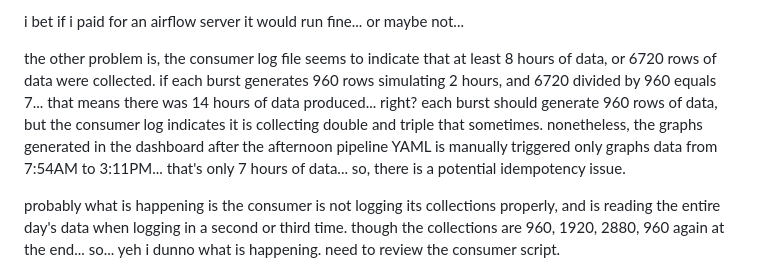
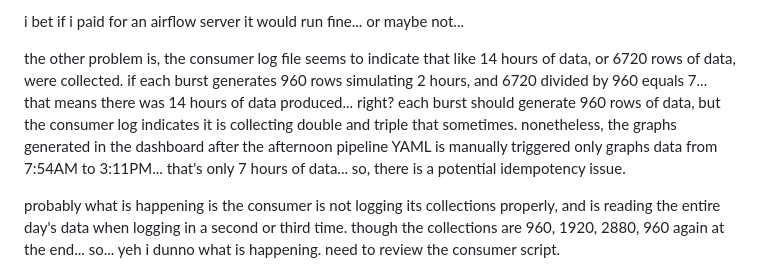
Before and after one commit to hypercord114/data-engineering-project, a Markdown page: README.md, the part around the change. Rendered like a GitHub page.

```diff
--- a/README.md
+++ b/README.md
@@ -58,7 +58,7 @@ AFTERNOON PIPELINE - triggered at 6:23PM New York time
 
 i bet if i paid for an airflow server it would run fine...  or maybe not...
 
-the other problem is, the consumer log file seems to indicate that at least 8 hours of data, or 6720 rows of data were collected.  if each burst generates 960 rows simulating 2 hours, and 6720 divided by 960 equals 7...  that means there was 14 hours of data produced...  right?  each burst should generate 960 rows of data, but the consumer log indicates it is collecting double and triple that sometimes.  nonetheless, the graphs generated in the dashboard after the afternoon pipeline YAML is manually triggered only graphs data from 7:54AM to 3:11PM...  that's only 7 hours of data...  so, there is a potential idempotency issue.
+the other problem is, the consumer log file seems to indicate that like 14 hours of data, or 6720 rows of data, were collected.  if each burst generates 960 rows simulating 2 hours, and 6720 divided by 960 equals 7...  that means there was 14 hours of data produced...  right?  each burst should generate 960 rows of data, but the consumer log indicates it is collecting double and triple that sometimes.  nonetheless, the graphs generated in the dashboard after the afternoon pipeline YAML is manually triggered only graphs data from 7:54AM to 3:11PM...  that's only 7 hours of data...  so, there is a potential idempotency issue.
 
 probably what is happening is the consumer is not logging its collections properly, and is reading the entire day's data when logging in a second or third time.  though the collections are 960, 1920, 2880, 960 again at the end...  so...  yeh i dunno what is happening.  need to review the consumer script.
 
```
